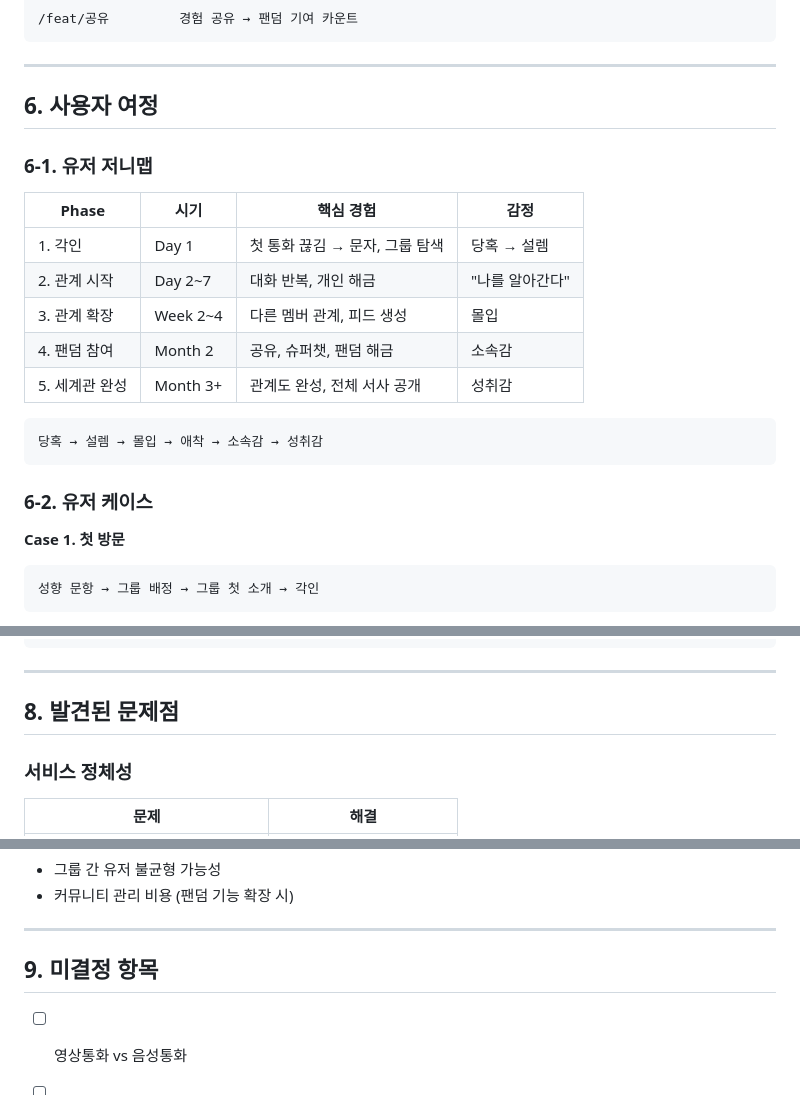
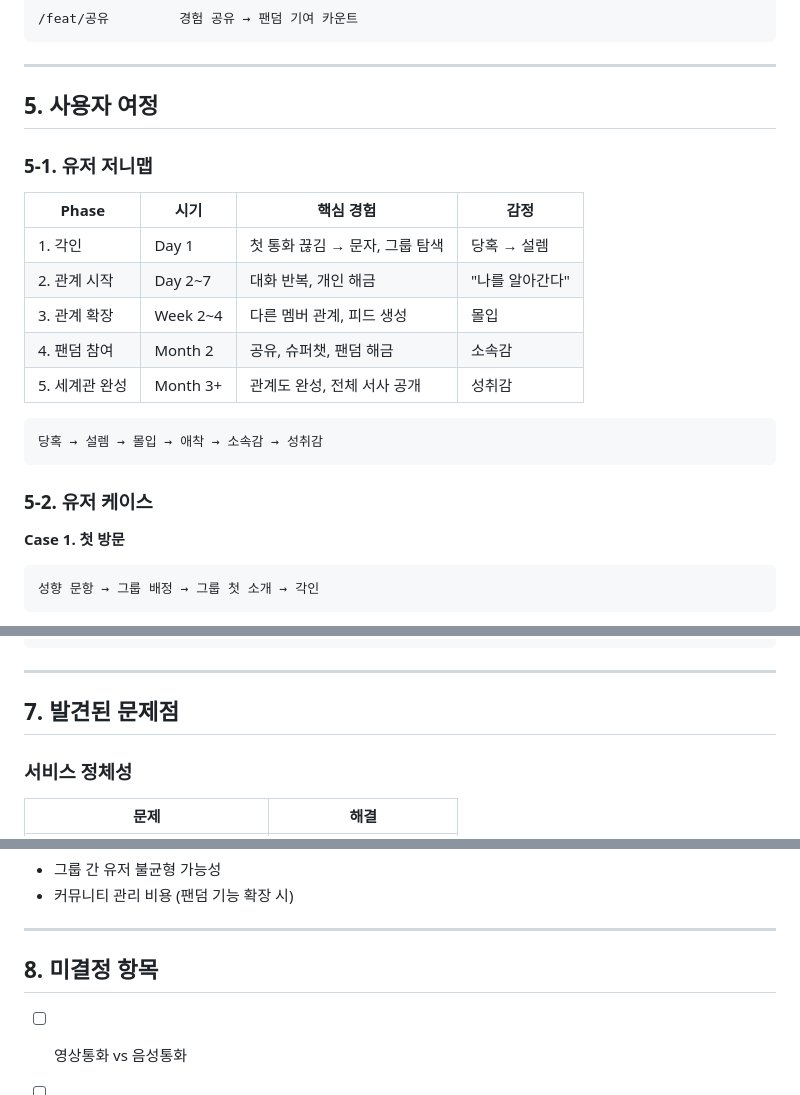
Before and after one commit to jeonjay0323/Aidol, a Markdown page: docs/프로젝트 기획안.md, 3 parts joined by grey strips. GitHub-like rendering.

````diff
--- a/docs/프로젝트 기획안.md
+++ b/docs/프로젝트 기획안.md
@@ -245,9 +216,9 @@ AI와 관계를 형성하고 존재를 느끼는 루프
 
 ---
 
-## 6. 사용자 여정
+## 5. 사용자 여정
 
-### 6-1. 유저 저니맵
+### 5-1. 유저 저니맵
 
 | Phase | 시기 | 핵심 경험 | 감정 |
 |-------|------|----------|------|
@@ -261,7 +232,7 @@ AI와 관계를 형성하고 존재를 느끼는 루프
 당혹 → 설렘 → 몰입 → 애착 → 소속감 → 성취감
 ```
 
-### 6-2. 유저 케이스
+### 5-2. 유저 케이스
 
 **Case 1. 첫 방문**
 ```
@@ -320,7 +291,7 @@ AI와 관계를 형성하고 존재를 느끼는 루프
 
 ---
 
-## 8. 발견된 문제점
+## 7. 발견된 문제점
 
 ### 서비스 정체성
 | 문제 | 해결 |
@@ -354,7 +325,7 @@ AI와 관계를 형성하고 존재를 느끼는 루프
 
 ---
 
-## 9. 미결정 항목
+## 8. 미결정 항목
 
 - [ ] 영상통화 vs 음성통화
 - [ ] 친밀도 표현 방식 (수치 vs 태도 변화)
````
Also changed, not shown: other parts of docs/프로젝트 기획안.md (+19 -48 lines).
